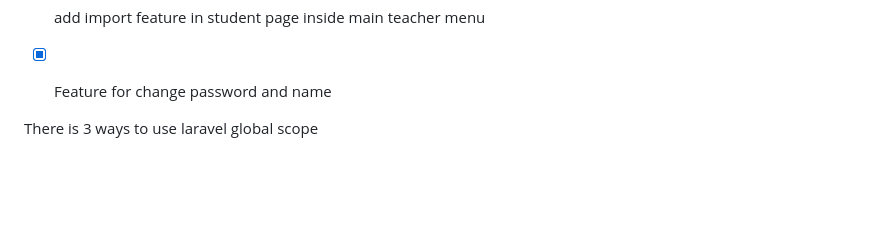
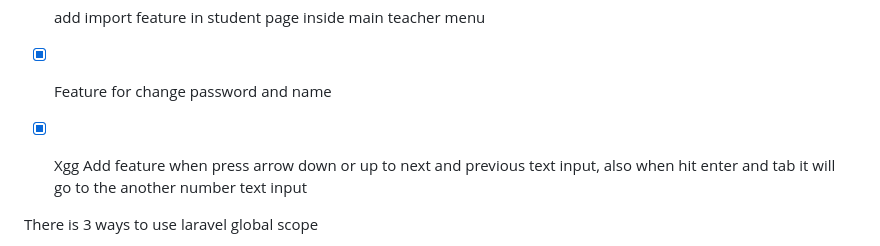
Before and after one commit to christmex/filament-raport-merdeka, a Markdown page: todo.md, the part around the change. Drawn GitHub-style; blank space fills up the shorter version.

Commit message:
Assgin task as done

```diff
--- a/todo.md
+++ b/todo.md
@@ -41,6 +41,7 @@
 - [x] ada bug,dibagian print, jadi kita berhasil memasukkan hanya 1 jenis assessment method , coba di lihat di web.php di bagian printnya,semisal kita masukkan nilai kinerja terlebih dahulu dan nilai monthly testnya ngg muncul
 - [x] add import feature in student page inside main teacher menu
 - [x] Feature for change password and name
+- [x] Xgg Add feature when press arrow down or up to next and previous text input, also when hit enter and tab it will go to the another number text input
 
 
 There is 3 ways to use laravel global scope
```
